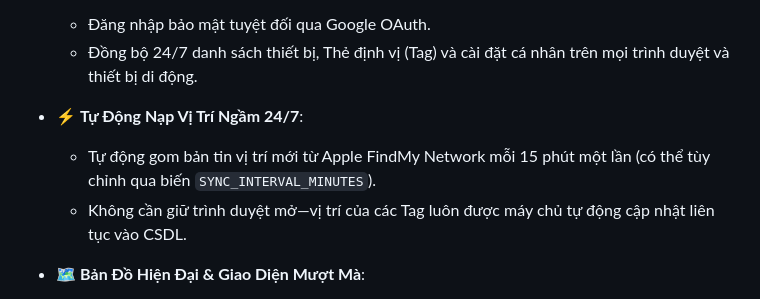
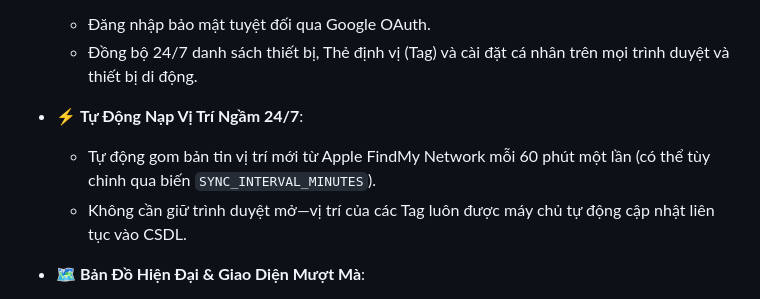
Before and after one commit to TNQ22/FindMy-Server, a Markdown page: README.md, the part around the change. Rendered like a GitHub page.

Commit message:
Change sync interval for location updates
Updated sync interval for location updates from every 15 minutes to every 60 minutes.

```diff
--- a/README.md
+++ b/README.md
@@ -18,7 +18,7 @@ Hệ thống máy chủ mạng lưới **Apple FindMy** tự triển khai (Self-
   - Đồng bộ 24/7 danh sách thiết bị, Thẻ định vị (Tag) và cài đặt cá nhân trên mọi trình duyệt và thiết bị di động.
 
 - ⚡ **Tự Động Nạp Vị Trí Ngầm 24/7**:
-  - Tự động gom bản tin vị trí mới từ Apple FindMy Network mỗi 15 phút một lần (có thể tùy chỉnh qua biến `SYNC_INTERVAL_MINUTES`).
+  - Tự động gom bản tin vị trí mới từ Apple FindMy Network mỗi 60 phút một lần (có thể tùy chỉnh qua biến `SYNC_INTERVAL_MINUTES`).
   - Không cần giữ trình duyệt mở—vị trí của các Tag luôn được máy chủ tự động cập nhật liên tục vào CSDL.
 
 - 🗺️ **Bản Đồ Hiện Đại & Giao Diện Mượt Mà**:
```
